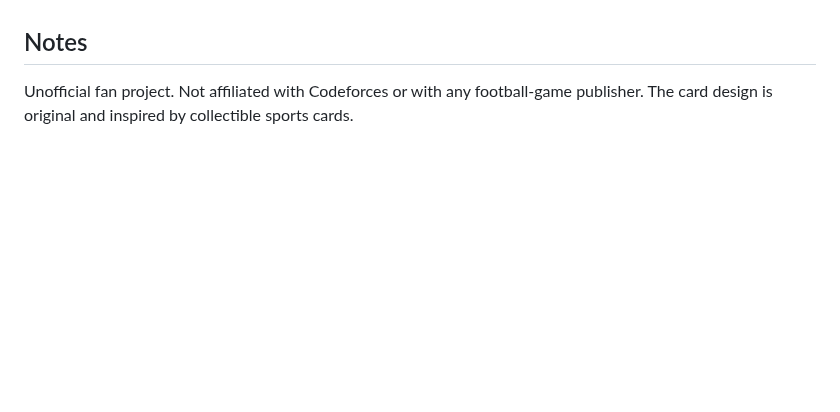
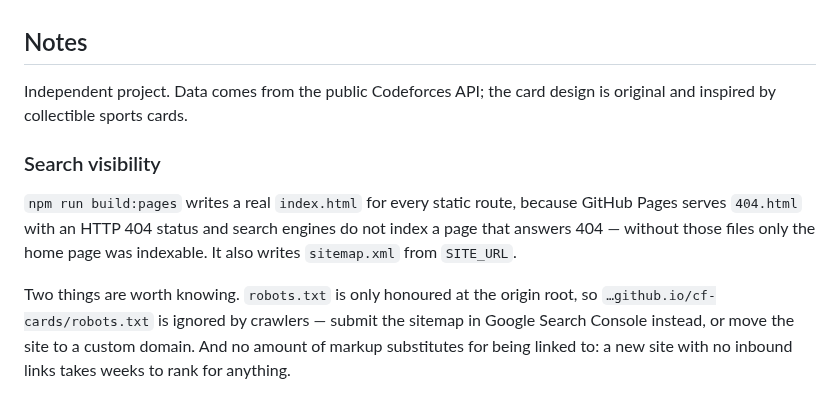
Before and after one commit to Nandansai08/cf-cards, a Markdown page: README.md, the part around the change. GitHub-like rendering; blank space fills up the shorter version.

```diff
--- a/README.md
+++ b/README.md
@@ -197,5 +197,18 @@ Found a security problem? Please report it privately — see
 
 ## Notes
 
-Unofficial fan project. Not affiliated with Codeforces or with any football-game
-publisher. The card design is original and inspired by collectible sports cards.
+Independent project. Data comes from the public Codeforces API; the card design
+is original and inspired by collectible sports cards.
+
+### Search visibility
+
+`npm run build:pages` writes a real `index.html` for every static route, because
+GitHub Pages serves `404.html` with an HTTP 404 status and search engines do not
+index a page that answers 404 — without those files only the home page was
+indexable. It also writes `sitemap.xml` from `SITE_URL`.
+
+Two things are worth knowing. `robots.txt` is only honoured at the origin root,
+so `…github.io/cf-cards/robots.txt` is ignored by crawlers — submit the sitemap
+in Google Search Console instead, or move the site to a custom domain. And no
+amount of markup substitutes for being linked to: a new site with no inbound
+links takes weeks to rank for anything.
```
Also changed, not shown: docs/screenshots/home.png, docs/screenshots/mobile.png, docs/screenshots/player.png, public/og.png (added), 8 other files.
